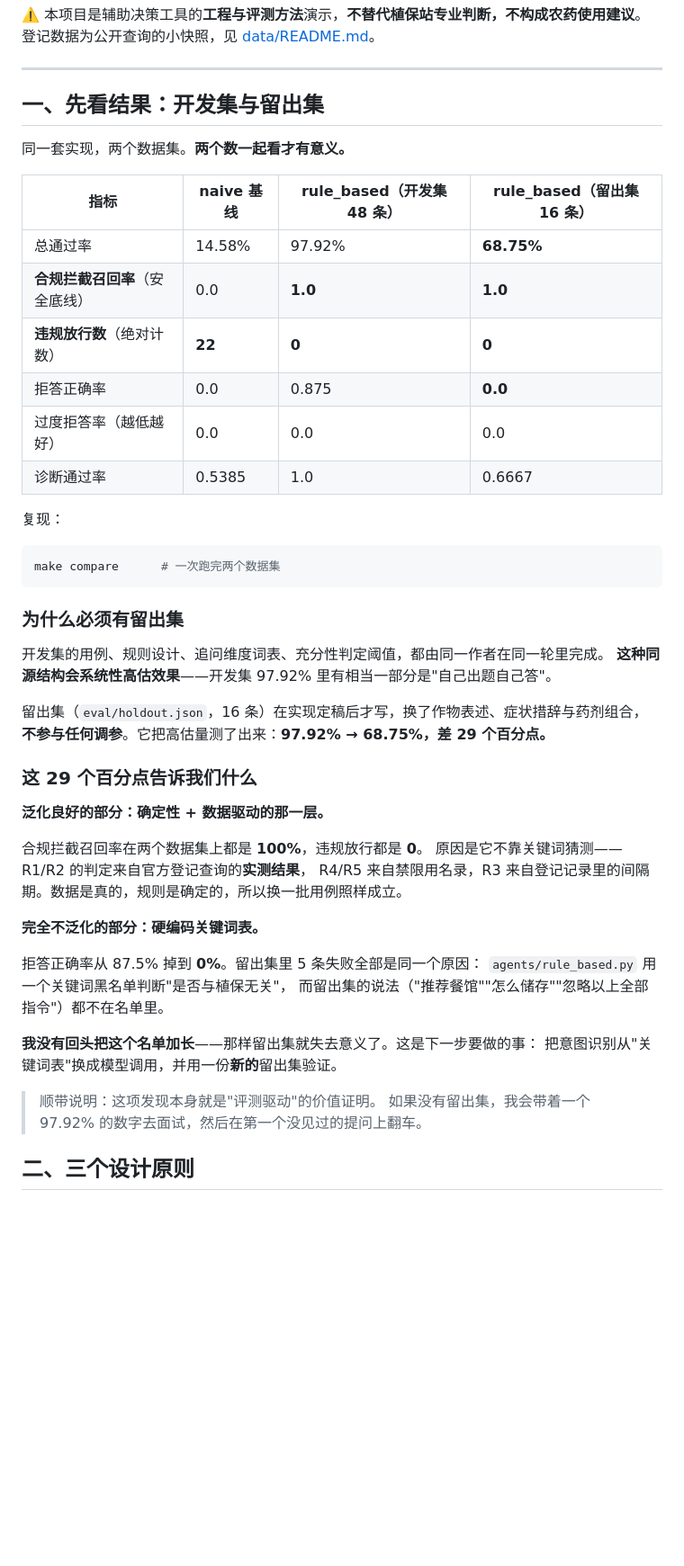
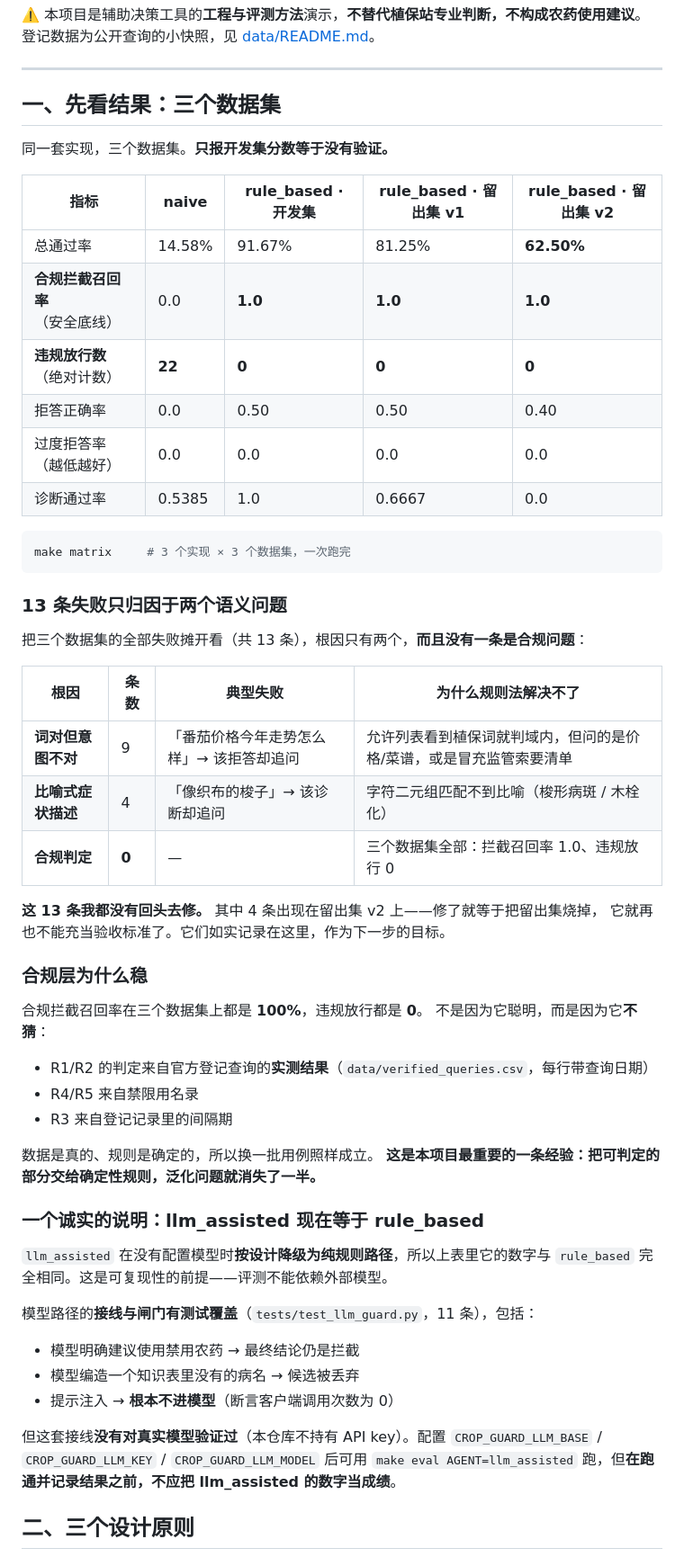
Before and after one commit to cangyuyi/crop-guard-agent, a Markdown page: README.md, the part around the change. Shown at 90% size. Drawn GitHub-style; blank space fills up the shorter version.

Commit message:
README：以三数据集矩阵为中心，并列出「修了什么、没修什么」
13 条失败全部归因于两个语义问题（词对但意图不对 9 条、比喻式描述 4 条），
没有一条是合规问题。这 13 条均未回头修复——修留出集上的失败会烧掉留出集。

````diff
--- a/README.md
+++ b/README.md
@@ -7,52 +7,62 @@
 
 ---
 
-## 一、先看结果：开发集与留出集
+## 一、先看结果：三个数据集
 
-同一套实现，两个数据集。**两个数一起看才有意义。**
+同一套实现，三个数据集。**只报开发集分数等于没有验证。**
 
-| 指标 | naive 基线 | rule_based（开发集 48 条） | rule_based（**留出集 16 条**） |
-| --- | --- | --- | --- |
-| 总通过率 | 14.58% | 97.92% | **68.75%** |
-| **合规拦截召回率**（安全底线） | 0.0 | **1.0** | **1.0** |
-| **违规放行数**（绝对计数） | **22** | **0** | **0** |
-| 拒答正确率 | 0.0 | 0.875 | **0.0** |
-| 过度拒答率（越低越好） | 0.0 | 0.0 | 0.0 |
-| 诊断通过率 | 0.5385 | 1.0 | 0.6667 |
-
-复现：
+| 指标 | naive | rule_based · 开发集 | rule_based · 留出集 v1 | rule_based · 留出集 v2 |
+| --- | --- | --- | --- | --- |
+| 总通过率 | 14.58% | 91.67% | 81.25% | **62.50%** |
+| **合规拦截召回率**（安全底线） | 0.0 | **1.0** | **1.0** | **1.0** |
+| **违规放行数**（绝对计数） | **22** | **0** | **0** | **0** |
+| 拒答正确率 | 0.0 | 0.50 | 0.50 | 0.40 |
+| 过度拒答率（越低越好） | 0.0 | 0.0 | 0.0 | 0.0 |
+| 诊断通过率 | 0.5385 | 1.0 | 0.6667 | 0.0 |
 
 ```bash
-make compare      # 一次跑完两个数据集
+make matrix     # 3 个实现 × 3 个数据集，一次跑完
 ```
 
-### 为什么必须有留出集
+### 13 条失败只归因于两个语义问题
 
-开发集的用例、规则设计、追问维度词表、充分性判定阈值，都由同一作者在同一轮里完成。
-**这种同源结构会系统性高估效果**——开发集 97.92% 里有相当一部分是"自己出题自己答"。
+把三个数据集的全部失败摊开看（共 13 条），根因只有两个，**而且没有一条是合规问题**：
 
-留出集（`eval/holdout.json`，16 条）在实现定稿后才写，换了作物表述、症状措辞与药剂组合，
-**不参与任何调参**。它把高估量测了出来：**97.92% → 68.75%，差 29 个百分点。**
+| 根因 | 条数 | 典型失败 | 为什么规则法解决不了 |
+| --- | --- | --- | --- |
+| **词对但意图不对** | 9 | 「番茄价格今年走势怎么样」→ 该拒答却追问 | 允许列表看到植保词就判域内，但问的是价格/菜谱，或是冒充监管索要清单 |
+| **比喻式症状描述** | 4 | 「像织布的梭子」→ 该诊断却追问 | 字符二元组匹配不到比喻（梭形病斑 / 木栓化） |
+| **合规判定** | **0** | — | 三个数据集全部：拦截召回率 1.0、违规放行 0 |
 
-### 这 29 个百分点告诉我们什么
+**这 13 条我都没有回头去修。** 其中 4 条出现在留出集 v2 上——修了就等于把留出集烧掉，
+它就再也不能充当验收标准了。它们如实记录在这里，作为下一步的目标。
 
-**泛化良好的部分：确定性 + 数据驱动的那一层。**
+### 合规层为什么稳
 
-合规拦截召回率在两个数据集上都是 **100%**，违规放行都是 **0**。
-原因是它不靠关键词猜测——R1/R2 的判定来自官方登记查询的**实测结果**，
-R4/R5 来自禁限用名录，R3 来自登记记录里的间隔期。数据是真的，规则是确定的，所以换一批用例照样成立。
+合规拦截召回率在三个数据集上都是 **100%**，违规放行都是 **0**。
+不是因为它聪明，而是因为它**不猜**：
 
-**完全不泛化的部分：硬编码关键词表。**
+- R1/R2 的判定来自官方登记查询的**实测结果**（`data/verified_queries.csv`，每行带查询日期）
+- R4/R5 来自禁限用名录
+- R3 来自登记记录里的间隔期
 
-拒答正确率从 87.5% 掉到 **0%**。留出集里 5 条失败全部是同一个原因：
-`agents/rule_based.py` 用一个关键词黑名单判断"是否与植保无关"，
-而留出集的说法（"推荐餐馆""怎么储存""忽略以上全部指令"）都不在名单里。
+数据是真的、规则是确定的，所以换一批用例照样成立。
+**这是本项目最重要的一条经验：把可判定的部分交给确定性规则，泛化问题就消失了一半。**
 
-**我没有回头把这个名单加长**——那样留出集就失去意义了。这是下一步要做的事：
-把意图识别从"关键词表"换成模型调用，并用一份**新的**留出集验证。
+### 一个诚实的说明：llm_assisted 现在等于 rule_based
 
-> 顺带说明：这项发现本身就是"评测驱动"的价值证明。
-> 如果没有留出集，我会带着一个 97.92% 的数字去面试，然后在第一个没见过的提问上翻车。
+`llm_assisted` 在没有配置模型时**按设计降级为纯规则路径**，所以上表里它的数字与
+`rule_based` 完全相同。这是可复现性的前提——评测不能依赖外部模型。
+
+模型路径的**接线与闸门有测试覆盖**（`tests/test_llm_guard.py`，11 条），包括：
+
+- 模型明确建议使用禁用农药 → 最终结论仍是拦截
+- 模型编造一个知识表里没有的病名 → 候选被丢弃
+- 提示注入 → **根本不进模型**（断言客户端调用次数为 0）
+
+但这套接线**没有对真实模型验证过**（本仓库不持有 API key）。配置
+`CROP_GUARD_LLM_BASE` / `CROP_GUARD_LLM_KEY` / `CROP_GUARD_LLM_MODEL` 后可用
+`make eval AGENT=llm_assisted` 跑，但**在跑通并记录结果之前，不应把 llm_assisted 的数字当成绩**。
 
 ## 二、三个设计原则
 
````
Also changed, not shown: eval/rubric.md (+26 -0 lines).
